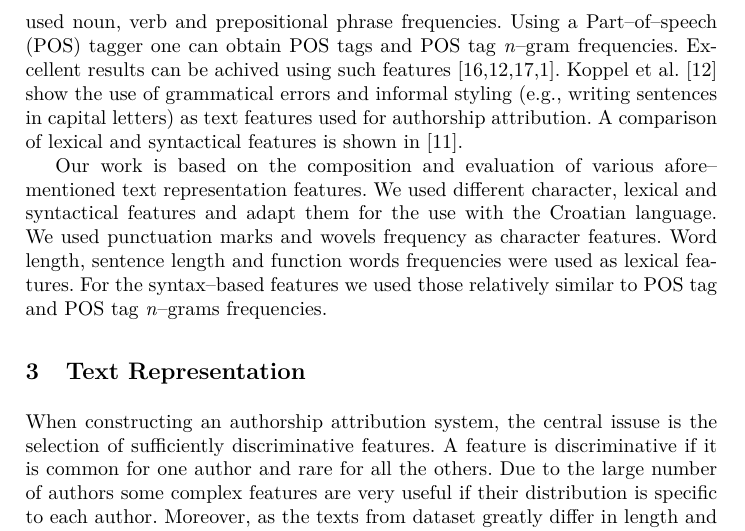
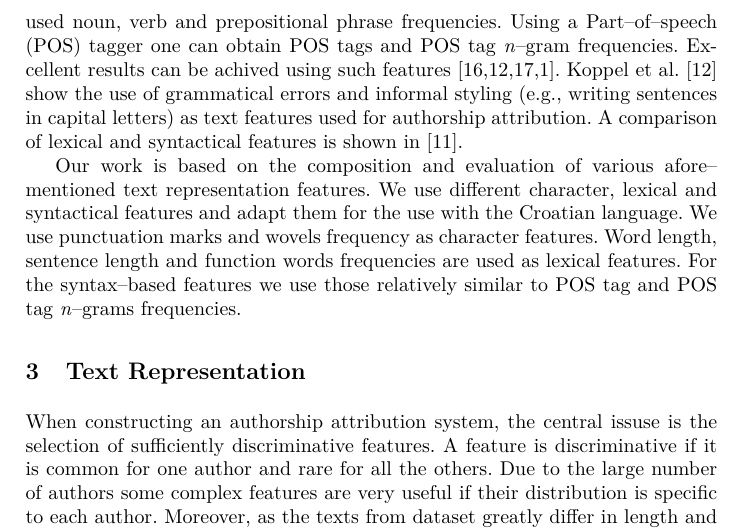
Before and after one commit to ivan444/hr-author-atribution, a LaTeX thesis (clanak/clanak.tex): part of page 3 of 10, cut so that both start at the same text. Compiled offline with pdfLaTeX.

Commit message:
ispravio vrijeme glagola na present simple

```diff
--- a/clanak/clanak.tex
+++ b/clanak/clanak.tex
@@ -122,10 +122,10 @@ authorship attribution. A comparison of lexical and syntactical features is show
 in \cite{uzuner2005comparative}.
 
 Our work is based on the composition and evaluation of various afore--mentioned
-text representation features. We used different character, lexical and syntactical
-features and adapt them for the use with the Croatian language. We used punctuation marks and
-wovels frequency as character features. Word length, sentence length and function words frequencies were used as lexical features.
-For the syntax--based features we used those relatively similar to POS tag and POS
+text representation features. We use different character, lexical and syntactical
+features and adapt them for the use with the Croatian language. We use punctuation marks and
+wovels frequency as character features. Word length, sentence length and function words frequencies are used as lexical features.
+For the syntax--based features we use those relatively similar to POS tag and POS
 tag \emph{n}--grams frequencies.
 
 
```
